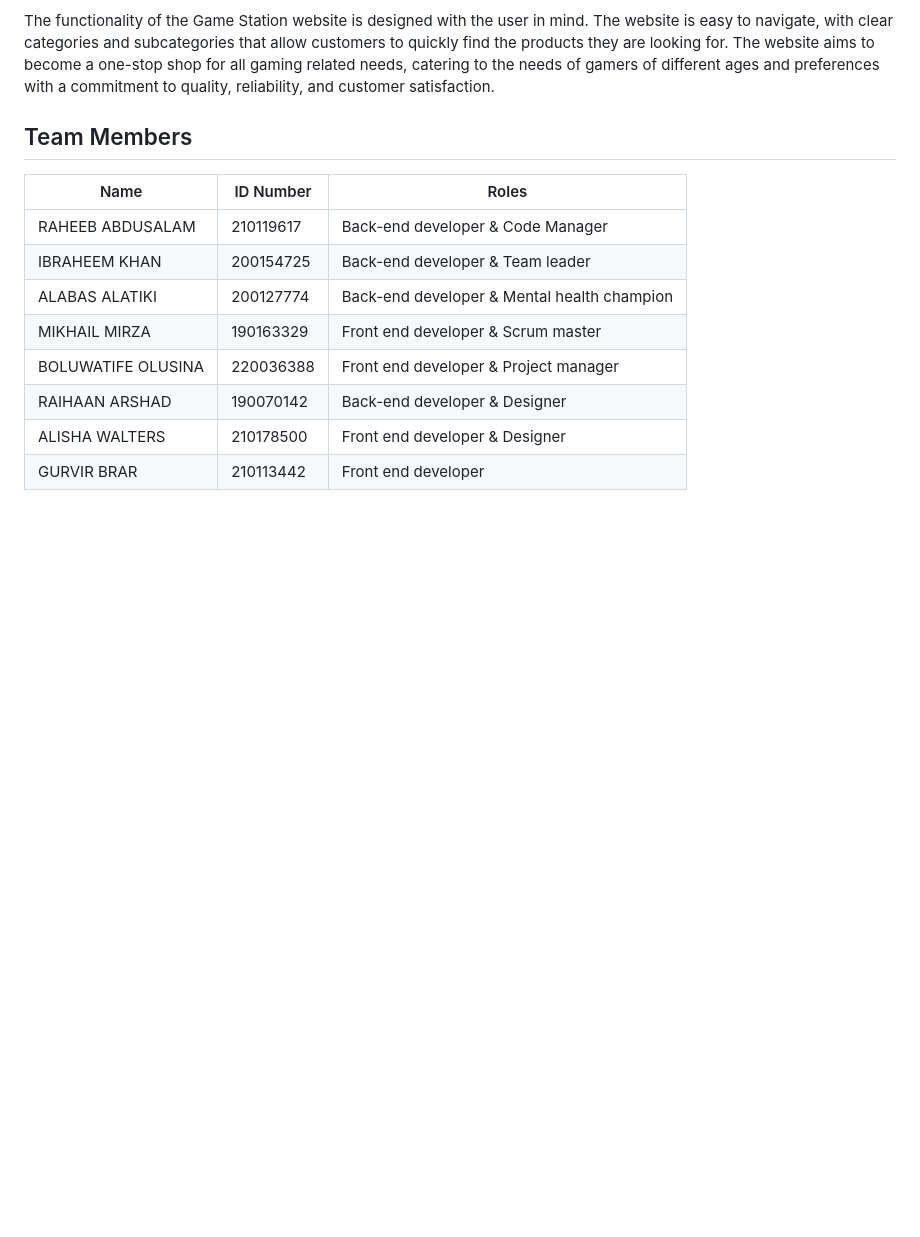
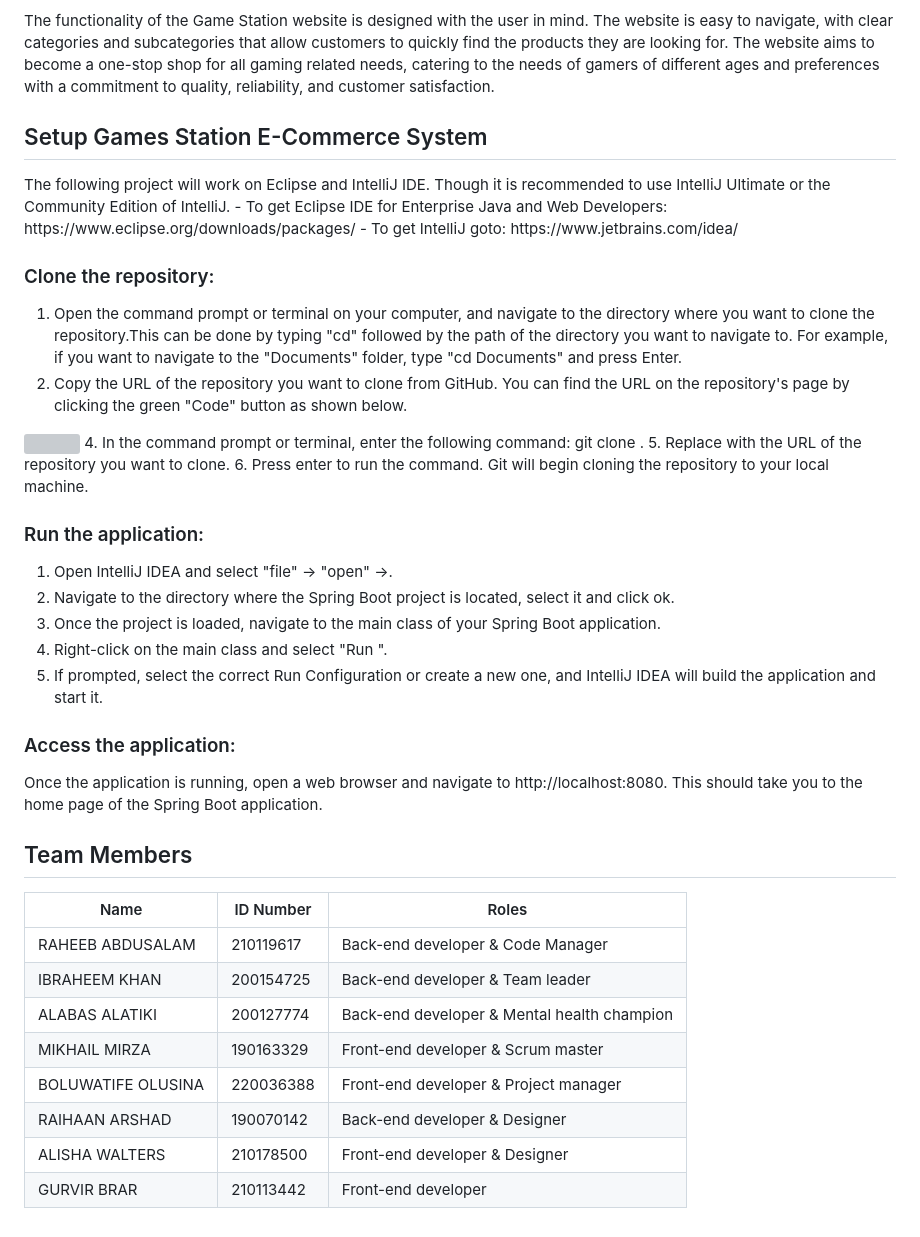
Before and after one commit to RaheebAbdulsalam/Team-02, a Markdown page: README.md, the part around the change. Rendered like a GitHub page; blank space fills up the shorter version; grey boxes are pictures that could not be loaded.

```diff
--- a/README.md
+++ b/README.md
@@ -8,6 +8,32 @@ It is a website that is dedicated to the gaming community. It provides an extens
 design. Using these colours on the website helps establish a robust and easily recognizable brand identity that is memorable.
 
 The functionality of the Game Station website is designed with the user in mind. The website is easy to navigate, with clear categories and subcategories that allow customers to quickly find the products they are looking for. The website aims to become a one-stop shop for all gaming related needs, catering to the needs of gamers of different ages and preferences with a commitment to quality, reliability, and customer satisfaction.
+
+<h2>Setup Games Station E-Commerce System</h2>
+The following project will work on Eclipse and IntelliJ IDE. Though it is recommended to use IntelliJ Ultimate or the Community Edition of IntelliJ.
+- To get Eclipse IDE for Enterprise Java and Web Developers: https://www.eclipse.org/downloads/packages/
+- To get IntelliJ goto: https://www.jetbrains.com/idea/
+
+<h3> Clone the repository:</h3>
+
+1. Open the command prompt or terminal on your computer, and navigate to the directory where you want to clone the repository.This can be done by typing "cd" followed by the path of the directory you want to navigate to. For example, if you want to navigate to the "Documents" folder, type "cd Documents" and press Enter.
+2. Copy the URL of the repository you want to clone from GitHub. You can find the URL on the repository's page by clicking the green "Code" button as shown below.
+<img src="https://user-images.githubusercontent.com/99501966/227722548-40403c6d-6c34-4cb5-97c5-250f4077a5b8.png" width:200  style="max-width=%100">
+4. In the command prompt or terminal, enter the following command: git clone <repository URL>.
+5. Replace <repository URL> with the URL of the repository you want to clone.
+6. Press enter to run the command. Git will begin cloning the repository to your local machine.
+
+<h3> Run the application:</h3>
+
+1. Open IntelliJ IDEA and select "file" -> "open" ->.
+2. Navigate to the directory where the Spring Boot project is located, select it and click ok.
+3. Once the project is loaded, navigate to the main class of your Spring Boot application.
+4. Right-click on the main class and select "Run <main class name>".
+5. If prompted, select the correct Run Configuration or create a new one, and IntelliJ IDEA will build the application and start it.
+
+<h3> Access the application: </h3>
+
+Once the application is running, open a web browser and navigate to http://localhost:8080. This should take you to the home page of the Spring Boot application.
 
 <h2>Team Members</h2>
 <table>
@@ -37,12 +63,12 @@ The functionality of the Game Station website is designed with the user in mind.
     <tr>
       <td>MIKHAIL MIRZA</td>
       <td>190163329</td>
-      <td>Front end developer & Scrum master </td>
+      <td>Front-end developer & Scrum master </td>
     </tr>
     <tr>
       <td>BOLUWATIFE OLUSINA</td>
       <td>220036388</td>
-       <td>Front end developer & Project manager </td>
+       <td>Front-end developer & Project manager </td>
     </tr>
     <tr>
       <td>RAIHAAN ARSHAD </td>
@@ -52,12 +78,12 @@ The functionality of the Game Station website is designed with the user in mind.
      <tr>
       <td>ALISHA WALTERS </td>
       <td>210178500 </td>
-      <td>Front end developer & Designer  </td>
+      <td>Front-end developer & Designer  </td>
     </tr>
      <tr>
       <td>GURVIR BRAR</td>
       <td>210113442</td>
-      <td>Front end developer</td>
+      <td>Front-end developer</td>
     </tr>
   </tbody>
 </table>
```
